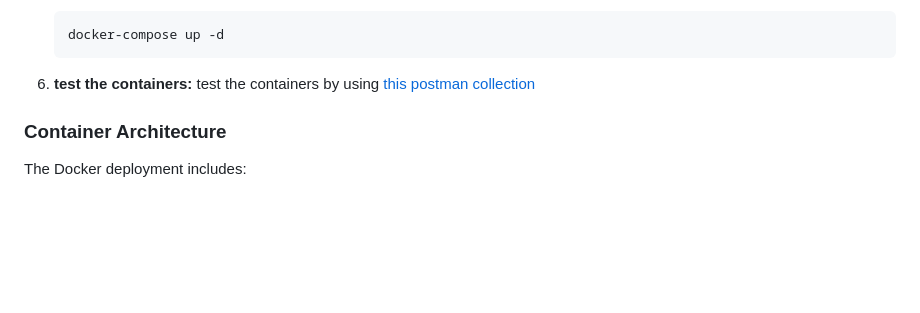
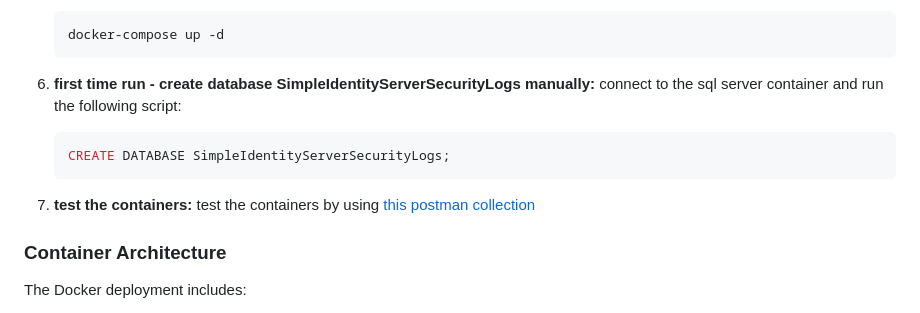
Before and after one commit to gnairooze/simple-identity-server, a Markdown page: README.md, the part around the change. Drawn GitHub-style; blank space fills up the shorter version.

Commit message:
Update README.md to include database creation instructions for first-time setup
- Added instructions for manually creating the `SimpleIdentityServerSecurityLogs` database when running the application for the first time.
- Updated the section numbering to reflect the new content.

````diff
--- a/README.md
+++ b/README.md
@@ -133,7 +133,14 @@ dotnet build --configuration Release
    docker-compose up -d
    ```
 
-8. **test the containers:**
+8. **first time run - create database SimpleIdentityServerSecurityLogs manually:**
+   connect to the sql server container and run the following script:
+
+   ```sql
+   CREATE DATABASE SimpleIdentityServerSecurityLogs;
+   ```
+
+9. **test the containers:**
    test the containers by using [this postman collection](docs/SimpleIdentityServer.postman_collection.json)
 
 ### Container Architecture
````
